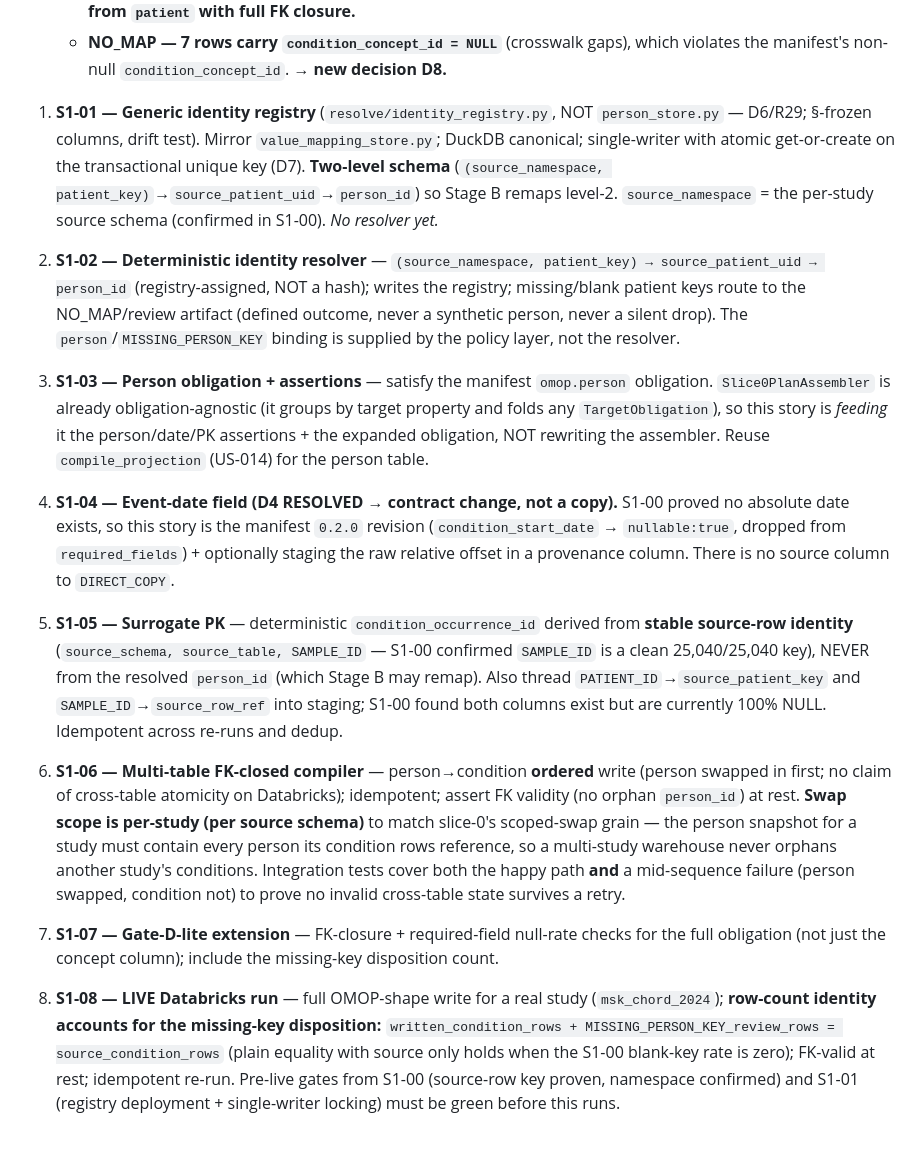
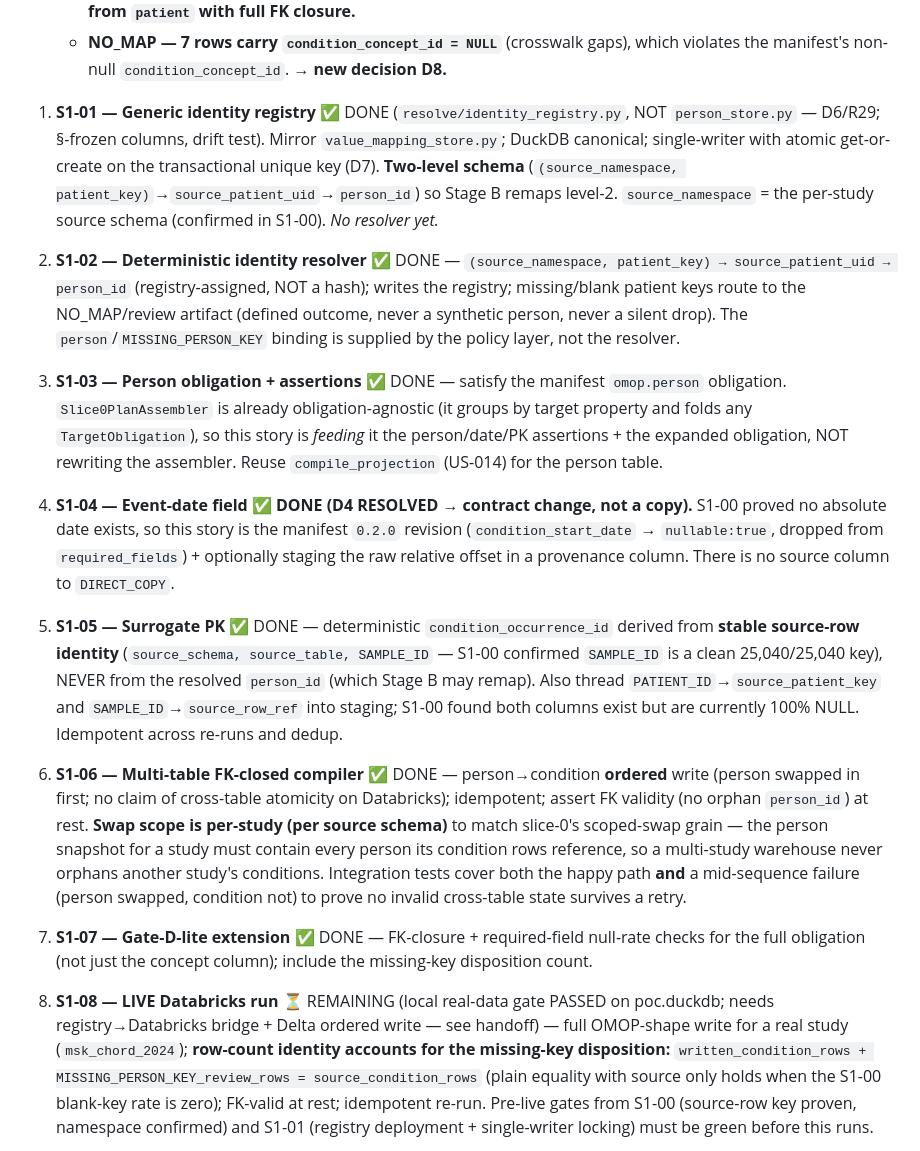
Before and after one commit to Nine-Sigma/sema, a Markdown page: tasks/plan-slice1-omop-shape-identity.md, the part around the change. Drawn GitHub-style.

```diff
--- a/tasks/plan-slice1-omop-shape-identity.md
+++ b/tasks/plan-slice1-omop-shape-identity.md
@@ -165,38 +165,38 @@ Two consequences (the collapse mechanism, now backed by a real 19,567-patient ov
      materializes directly from `patient` with full FK closure.**
    - **NO_MAP — 7 rows carry `condition_concept_id = NULL`** (crosswalk gaps), which violates the
      manifest's non-null `condition_concept_id`. **→ new decision D8.**
-1. **S1-01 — Generic identity registry** (`resolve/identity_registry.py`, NOT `person_store.py` —
+1. **S1-01 — Generic identity registry** ✅ DONE (`resolve/identity_registry.py`, NOT `person_store.py` —
    D6/R29; §-frozen columns, drift test). Mirror `value_mapping_store.py`; DuckDB canonical;
    single-writer with atomic get-or-create on the transactional unique key (D7). **Two-level schema**
    (`(source_namespace, patient_key)`→`source_patient_uid`→`person_id`) so Stage B remaps level-2.
    `source_namespace` = the per-study source schema (confirmed in S1-00). *No resolver yet.*
-2. **S1-02 — Deterministic identity resolver** — `(source_namespace, patient_key) → source_patient_uid
+2. **S1-02 — Deterministic identity resolver** ✅ DONE — `(source_namespace, patient_key) → source_patient_uid
    → person_id` (registry-assigned, NOT a hash); writes the registry; missing/blank patient keys
    route to the NO_MAP/review artifact (defined outcome, never a synthetic person, never a silent
    drop). The `person`/`MISSING_PERSON_KEY` binding is supplied by the policy layer, not the resolver.
-3. **S1-03 — Person obligation + assertions** — satisfy the manifest `omop.person` obligation.
+3. **S1-03 — Person obligation + assertions** ✅ DONE — satisfy the manifest `omop.person` obligation.
    `Slice0PlanAssembler` is already obligation-agnostic (it groups by target property and folds any
    `TargetObligation`), so this story is *feeding* it the person/date/PK assertions + the expanded
    obligation, NOT rewriting the assembler. Reuse `compile_projection` (US-014) for the person table.
-4. **S1-04 — Event-date field (D4 RESOLVED → contract change, not a copy).** S1-00 proved no
+4. **S1-04 — Event-date field ✅ DONE (D4 RESOLVED → contract change, not a copy).** S1-00 proved no
    absolute date exists, so this story is the manifest `0.2.0` revision (`condition_start_date`
    → `nullable:true`, dropped from `required_fields`) + optionally staging the raw relative
    offset in a provenance column. There is no source column to `DIRECT_COPY`.
-5. **S1-05 — Surrogate PK** — deterministic `condition_occurrence_id` derived from **stable
+5. **S1-05 — Surrogate PK** ✅ DONE — deterministic `condition_occurrence_id` derived from **stable
    source-row identity** (`source_schema, source_table, SAMPLE_ID` — S1-00 confirmed `SAMPLE_ID`
    is a clean 25,040/25,040 key), NEVER from the resolved `person_id` (which Stage B may remap).
    Also thread `PATIENT_ID`→`source_patient_key` and `SAMPLE_ID`→`source_row_ref` into staging;
    S1-00 found both columns exist but are currently 100% NULL. Idempotent across re-runs and dedup.
-6. **S1-06 — Multi-table FK-closed compiler** — person→condition **ordered** write (person swapped
+6. **S1-06 — Multi-table FK-closed compiler** ✅ DONE — person→condition **ordered** write (person swapped
    in first; no claim of cross-table atomicity on Databricks); idempotent; assert FK validity
    (no orphan `person_id`) at rest. **Swap scope is per-study (per source schema)** to match
    slice-0's scoped-swap grain — the person snapshot for a study must contain every person its
    condition rows reference, so a multi-study warehouse never orphans another study's conditions.
    Integration tests cover both the happy path **and** a mid-sequence failure (person swapped,
    condition not) to prove no invalid cross-table state survives a retry.
-7. **S1-07 — Gate-D-lite extension** — FK-closure + required-field null-rate checks for the
+7. **S1-07 — Gate-D-lite extension** ✅ DONE — FK-closure + required-field null-rate checks for the
    full obligation (not just the concept column); include the missing-key disposition count.
-8. **S1-08 — LIVE Databricks run** — full OMOP-shape write for a real study (`msk_chord_2024`);
+8. **S1-08 — LIVE Databricks run** ⏳ REMAINING (local real-data gate PASSED on poc.duckdb; needs registry→Databricks bridge + Delta ordered write — see handoff) — full OMOP-shape write for a real study (`msk_chord_2024`);
    **row-count identity accounts for the missing-key disposition:** `written_condition_rows +
    MISSING_PERSON_KEY_review_rows = source_condition_rows` (plain equality with source only holds
    when the S1-00 blank-key rate is zero); FK-valid at rest; idempotent re-run. Pre-live gates from
```
Also changed, not shown: tasks/handoff-slice1-omop-shape-identity.md (+31 -4 lines).
